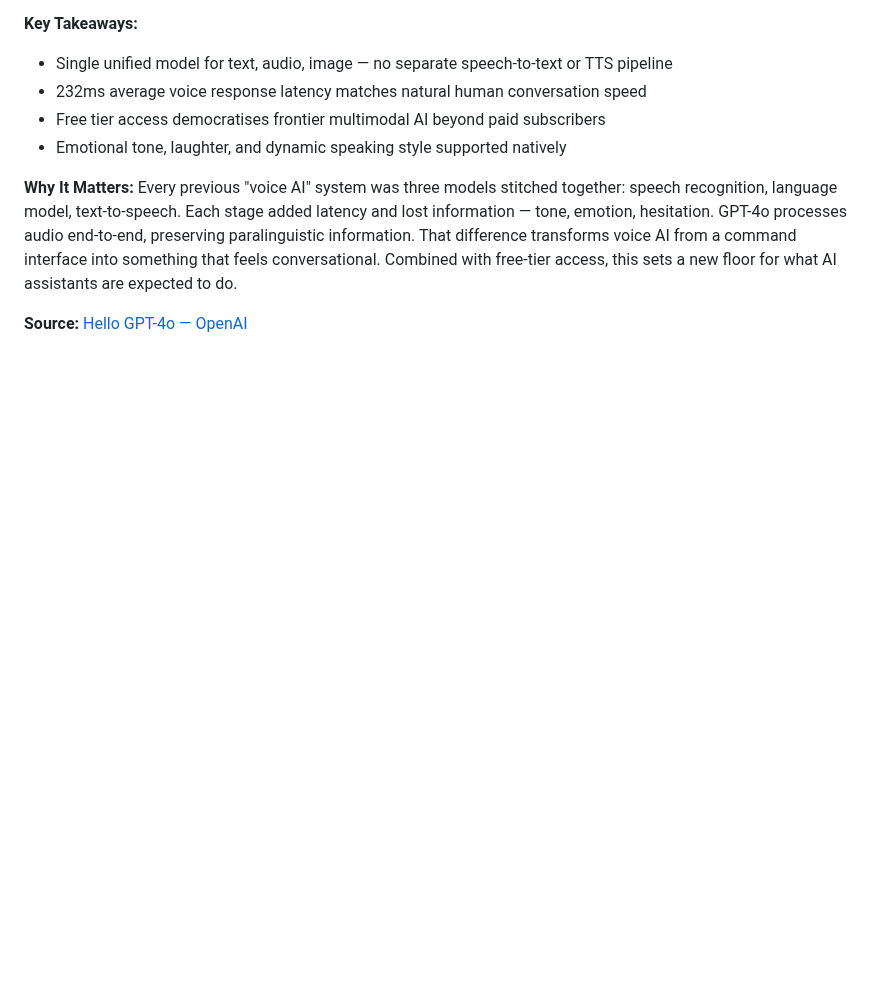
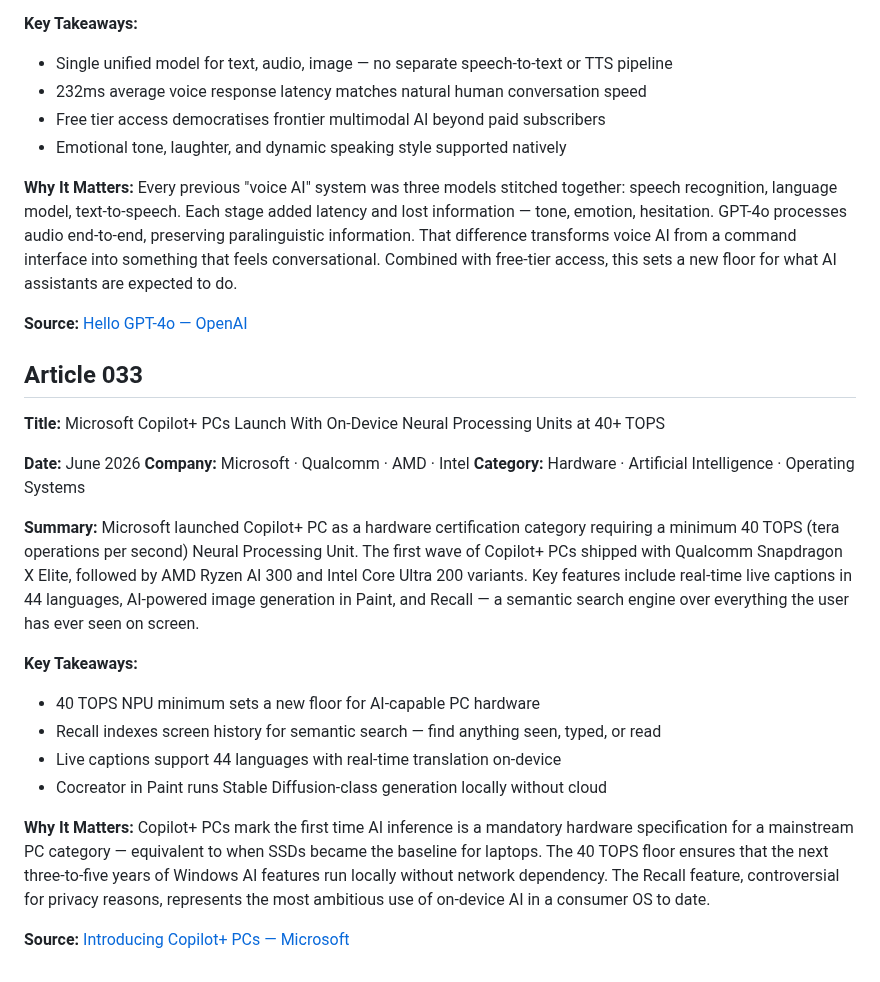
Before and after one commit to Aman-0402/TechChronicle, a Markdown page: Tech.md, the part around the change. Rendered like a GitHub page; blank space fills up the shorter version.

Commit message:
feat(Tech.md): add article 033 — Microsoft Copilot+ PCs, 40+ TOPS NPU hardware category launch

```diff
--- a/Tech.md
+++ b/Tech.md
@@ -890,3 +890,25 @@ OpenAI released GPT-4o ("omni"), a single model natively processing text, audio,
 Every previous "voice AI" system was three models stitched together: speech recognition, language model, text-to-speech. Each stage added latency and lost information — tone, emotion, hesitation. GPT-4o processes audio end-to-end, preserving paralinguistic information. That difference transforms voice AI from a command interface into something that feels conversational. Combined with free-tier access, this sets a new floor for what AI assistants are expected to do.
 
 **Source:** [Hello GPT-4o — OpenAI](https://openai.com/index/hello-gpt-4o/)
+
+## Article 033
+
+**Title:** Microsoft Copilot+ PCs Launch With On-Device Neural Processing Units at 40+ TOPS
+
+**Date:** June 2026
+**Company:** Microsoft · Qualcomm · AMD · Intel
+**Category:** Hardware · Artificial Intelligence · Operating Systems
+
+**Summary:**
+Microsoft launched Copilot+ PC as a hardware certification category requiring a minimum 40 TOPS (tera operations per second) Neural Processing Unit. The first wave of Copilot+ PCs shipped with Qualcomm Snapdragon X Elite, followed by AMD Ryzen AI 300 and Intel Core Ultra 200 variants. Key features include real-time live captions in 44 languages, AI-powered image generation in Paint, and Recall — a semantic search engine over everything the user has ever seen on screen.
+
+**Key Takeaways:**
+- 40 TOPS NPU minimum sets a new floor for AI-capable PC hardware
+- Recall indexes screen history for semantic search — find anything seen, typed, or read
+- Live captions support 44 languages with real-time translation on-device
+- Cocreator in Paint runs Stable Diffusion-class generation locally without cloud
+
+**Why It Matters:**
+Copilot+ PCs mark the first time AI inference is a mandatory hardware specification for a mainstream PC category — equivalent to when SSDs became the baseline for laptops. The 40 TOPS floor ensures that the next three-to-five years of Windows AI features run locally without network dependency. The Recall feature, controversial for privacy reasons, represents the most ambitious use of on-device AI in a consumer OS to date.
+
+**Source:** [Introducing Copilot+ PCs — Microsoft](https://blogs.microsoft.com/blog/2024/05/20/introducing-copilot-pcs/)
```
